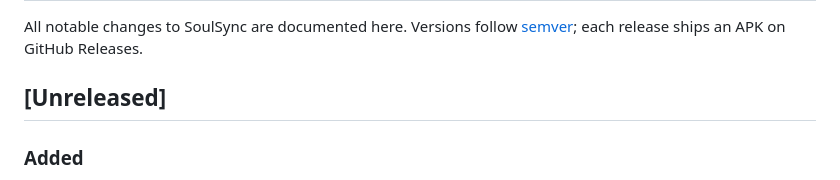
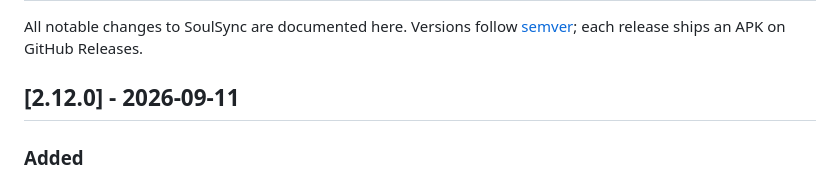
Before and after one commit to Antimatter543/mood-tracker, a Markdown page: frontend/CHANGELOG.md, the part around the change. Rendered like a GitHub page.

Commit message:
docs: changelog section for v2.12.0
Co-Authored-By: Claude Fable 5.1 <noreply@anthropic.com>
Claude-Session: https://claude.ai/code/session_01JWKqw1NJmLE7oGrDb45QVb

```diff
--- a/frontend/CHANGELOG.md
+++ b/frontend/CHANGELOG.md
@@ -3,7 +3,7 @@
 All notable changes to SoulSync are documented here. Versions follow
 [semver](https://semver.org/); each release ships an APK on GitHub Releases.
 
-## [Unreleased]
+## [2.12.0] - 2026-09-11
 
 ### Added
 - **Health Connect is now available in the Google Play build.** Sleep, heart rate, heart rate
```
